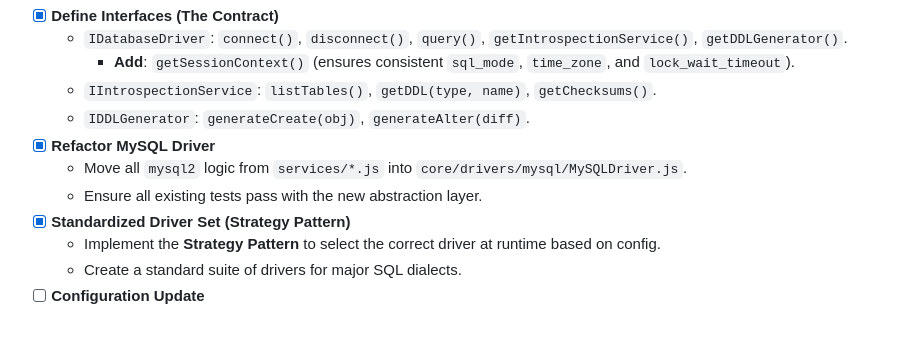
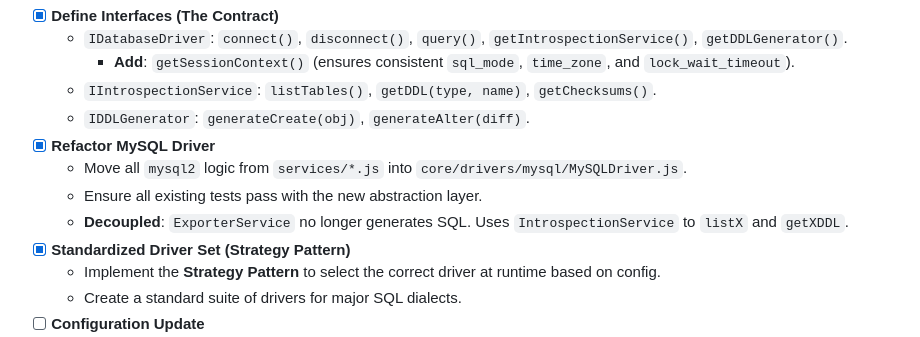
Before and after one commit to The-Andb/andb-monorepo, a Markdown page: plans/core/CORE_IMPROVEMENT_PLAN.md, the part around the change. Drawn GitHub-style.

Commit message:
Docs: Update Core Improvement Plan (Phase 1 Complete)

```diff
--- a/plans/core/CORE_IMPROVEMENT_PLAN.md
+++ b/plans/core/CORE_IMPROVEMENT_PLAN.md
@@ -20,6 +20,7 @@ _Goal: Abstract the current MySQL logic so the Core doesn't know what DB it's ta
 - [x] **Refactor MySQL Driver**
   - Move all `mysql2` logic from `services/*.js` into `core/drivers/mysql/MySQLDriver.js`.
   - Ensure all existing tests pass with the new abstraction layer.
+  - **Decoupled**: `ExporterService` no longer generates SQL. Uses `IntrospectionService` to `listX` and `getXDDL`.
 - [x] **Standardized Driver Set (Strategy Pattern)**
   - Implement the **Strategy Pattern** to select the correct driver at runtime based on config.
   - Create a standard suite of drivers for major SQL dialects.
```
